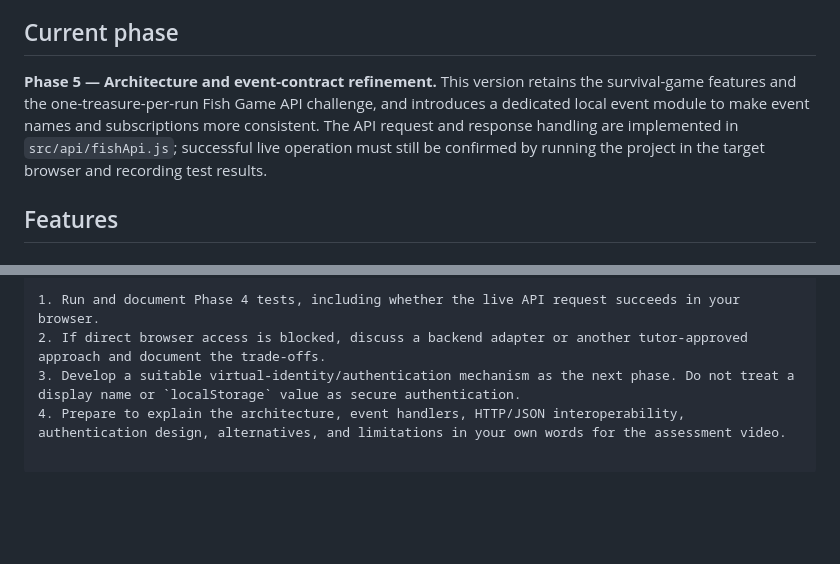
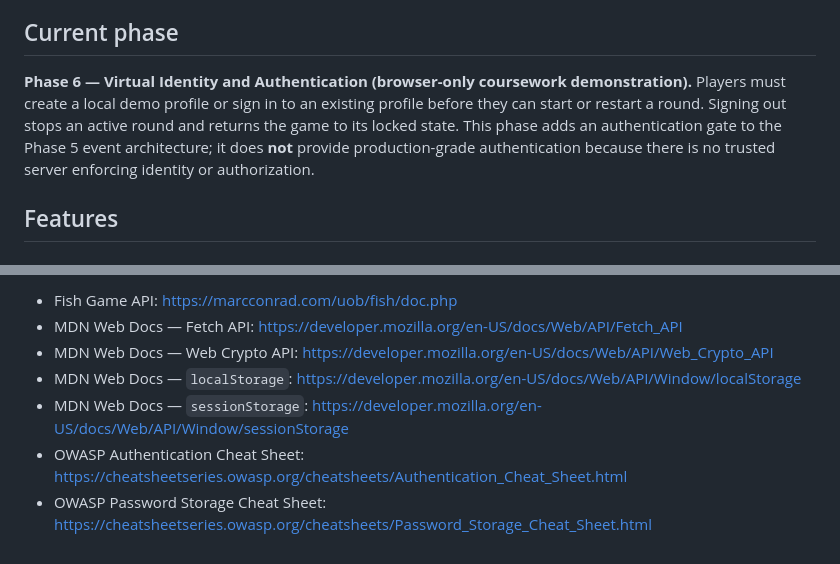
Before and after one commit to kav221202-cmyk/fish-hunt-ocean-survival, a Markdown page: README.md, 2 parts joined by grey strips. Rendered like a GitHub page; blank space fills up the shorter version.

```diff
--- a/README.md
+++ b/README.md
@@ -4,7 +4,7 @@ A browser-based 2D survival game built with HTML, CSS, and vanilla JavaScript fo
 
 ## Current phase
 
-**Phase 5 — Architecture and event-contract refinement.** This version retains the survival-game features and the one-treasure-per-run Fish Game API challenge, and introduces a dedicated local event module to make event names and subscriptions more consistent. The API request and response handling are implemented in `src/api/fishApi.js`; successful live operation must still be confirmed by running the project in the target browser and recording test results.
+**Phase 6 — Virtual Identity and Authentication (browser-only coursework demonstration).** Players must create a local demo profile or sign in to an existing profile before they can start or restart a round. Signing out stops an active round and returns the game to its locked state. This phase adds an authentication gate to the Phase 5 event architecture; it does **not** provide production-grade authentication because there is no trusted server enforcing identity or authorization.
 
 ## Features
 
@@ -106,5 +145,8 @@ The assignment brief allows the use of external examples and AI-generated code,
 
-1. Run and document Phase 4 tests, including whether the live API request succeeds in your browser.
-2. If direct browser access is blocked, discuss a backend adapter or another tutor-approved approach and document the trade-offs.
-3. Develop a suitable virtual-identity/authentication mechanism as the next phase. Do not treat a display name or `localStorage` value as secure authentication.
-4. Prepare to explain the architecture, event handlers, HTTP/JSON interoperability, authentication design, alternatives, and limitations in your own words for the assessment video.
+- Fish Game API: <https://marcconrad.com/uob/fish/doc.php>
+- MDN Web Docs — Fetch API: <https://developer.mozilla.org/en-US/docs/Web/API/Fetch_API>
+- MDN Web Docs — Web Crypto API: <https://developer.mozilla.org/en-US/docs/Web/API/Web_Crypto_API>
+- MDN Web Docs — `localStorage`: <https://developer.mozilla.org/en-US/docs/Web/API/Window/localStorage>
+- MDN Web Docs — `sessionStorage`: <https://developer.mozilla.org/en-US/docs/Web/API/Window/sessionStorage>
+- OWASP Authentication Cheat Sheet: <https://cheatsheetseries.owasp.org/cheatsheets/Authentication_Cheat_Sheet.html>
+- OWASP Password Storage Cheat Sheet: <https://cheatsheetseries.owasp.org/cheatsheets/Password_Storage_Cheat_Sheet.html>
```
Also changed, not shown: other parts of README.md (+66 -27 lines).
